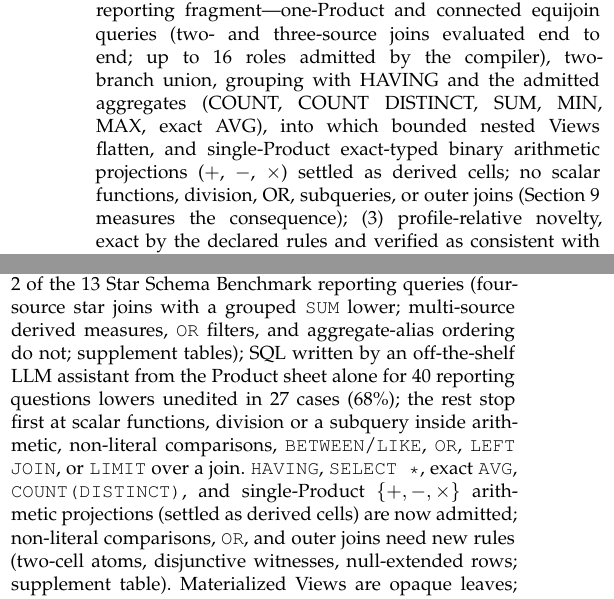
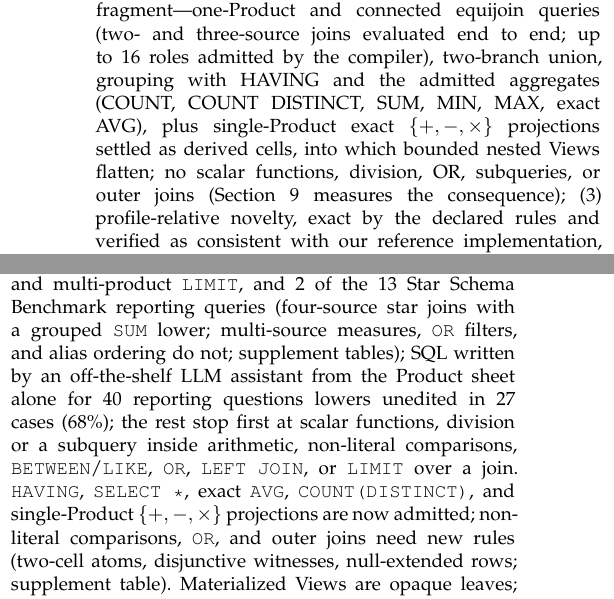
Before and after one commit to wuminmin/agent_task_gateway, a LaTeX paper (paper/tkde/main.tex): two parts of the columns of pages 2 and 11 of 13, joined at a grey line, cut so that both start at the same text. Compiled offline with pdfLaTeX.

Commit message:
paper(p9d): tighten the fragment wording back inside the 12-page budget
Co-Authored-By: Claude Fable 5 <noreply@anthropic.com>

```diff
--- a/paper/tkde/main.tex
+++ b/paper/tkde/main.tex
@@ -254,10 +254,9 @@ fragment---one-Product and connected equijoin queries (two- and
 three-source joins evaluated end to end; up to 16 roles admitted by the
 compiler), two-branch
 union, grouping with HAVING and the admitted aggregates (COUNT, COUNT
-DISTINCT, SUM, MIN, MAX, exact AVG), into which bounded nested Views
-flatten, and single-Product exact-typed binary arithmetic projections
-($+$, $-$, $\times$) settled as derived cells; no scalar functions,
-division, OR, subqueries, or outer joins
+DISTINCT, SUM, MIN, MAX, exact AVG), plus single-Product exact
+$\{+,-,\times\}$ projections settled as derived cells, into which bounded
+nested Views flatten; no scalar functions, division, OR, subqueries, or outer joins
 (Section~\ref{sec:limits} measures the consequence); (3)
 profile-relative novelty, exact by the declared rules and verified as
 consistent with our reference implementation, and
@@ -1494,19 +1493,17 @@ subqueries (\TPCHSubqueryQueries{}), arithmetic in aggregates or projections
 (\TPCHArithmeticQueries{}), and multi-product \code{LIMIT}, and
 \SSBLowerableExplicitJoin{} of the \SSBQueries{} Star Schema Benchmark
 reporting queries (four-source star joins with a grouped \code{SUM} lower;
-multi-source derived measures, \code{OR} filters, and aggregate-alias
-ordering do not;
+multi-source measures, \code{OR} filters, and alias ordering do not;
 supplement tables); SQL written by an off-the-shelf LLM assistant from the
 Product sheet alone for \AgentWorkloadQueries{} reporting questions lowers
 unedited in \AgentWorkloadLowerable{} cases (\AgentWorkloadLowerablePct\%);
 the rest stop first at scalar functions, division or a subquery inside
 arithmetic, non-literal comparisons, \code{BETWEEN}/\code{LIKE}, \code{OR},
-\code{LEFT JOIN}, or \code{LIMIT} over a join. \code{HAVING},
-\code{SELECT *}, exact \code{AVG}, \code{COUNT(DISTINCT)}, and
-single-Product $\{+,-,\times\}$ arithmetic projections (settled as derived
-cells) are now admitted; non-literal comparisons, \code{OR}, and outer
-joins need new rules (two-cell atoms, disjunctive witnesses,
-null-extended rows; supplement table). Materialized Views are opaque leaves; stable keys and publications
+\code{LEFT JOIN}, or \code{LIMIT} over a join. \code{HAVING}, \code{SELECT *},
+exact \code{AVG}, \code{COUNT(DISTINCT)}, and single-Product
+$\{+,-,\times\}$ projections are now admitted; non-literal comparisons,
+\code{OR}, and outer joins need new rules (two-cell atoms, disjunctive
+witnesses, null-extended rows; supplement table). Materialized Views are opaque leaves; stable keys and publications
 are trusted declarations; View drift is checked at request, approval, and
 execution.
 
```
